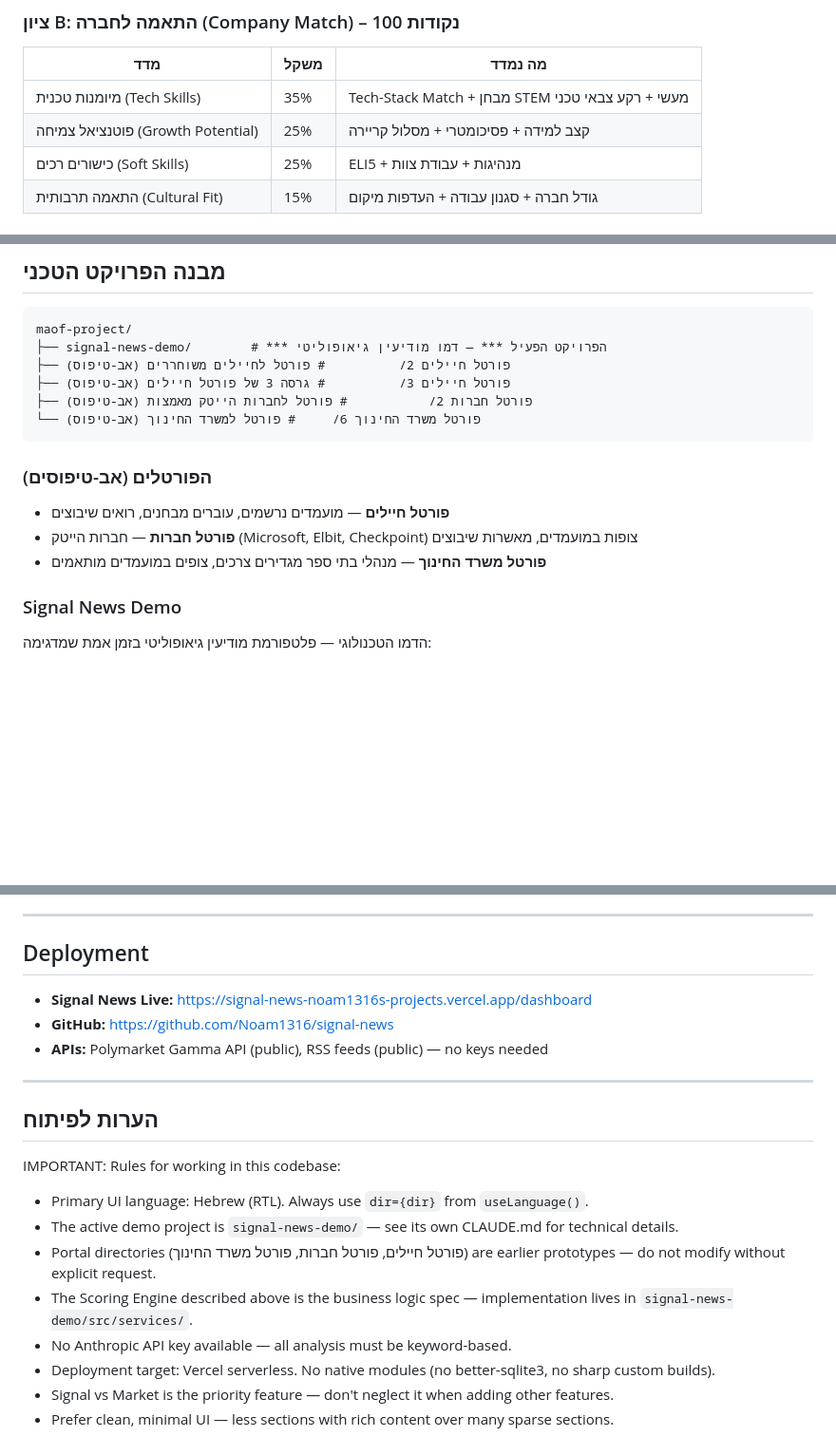
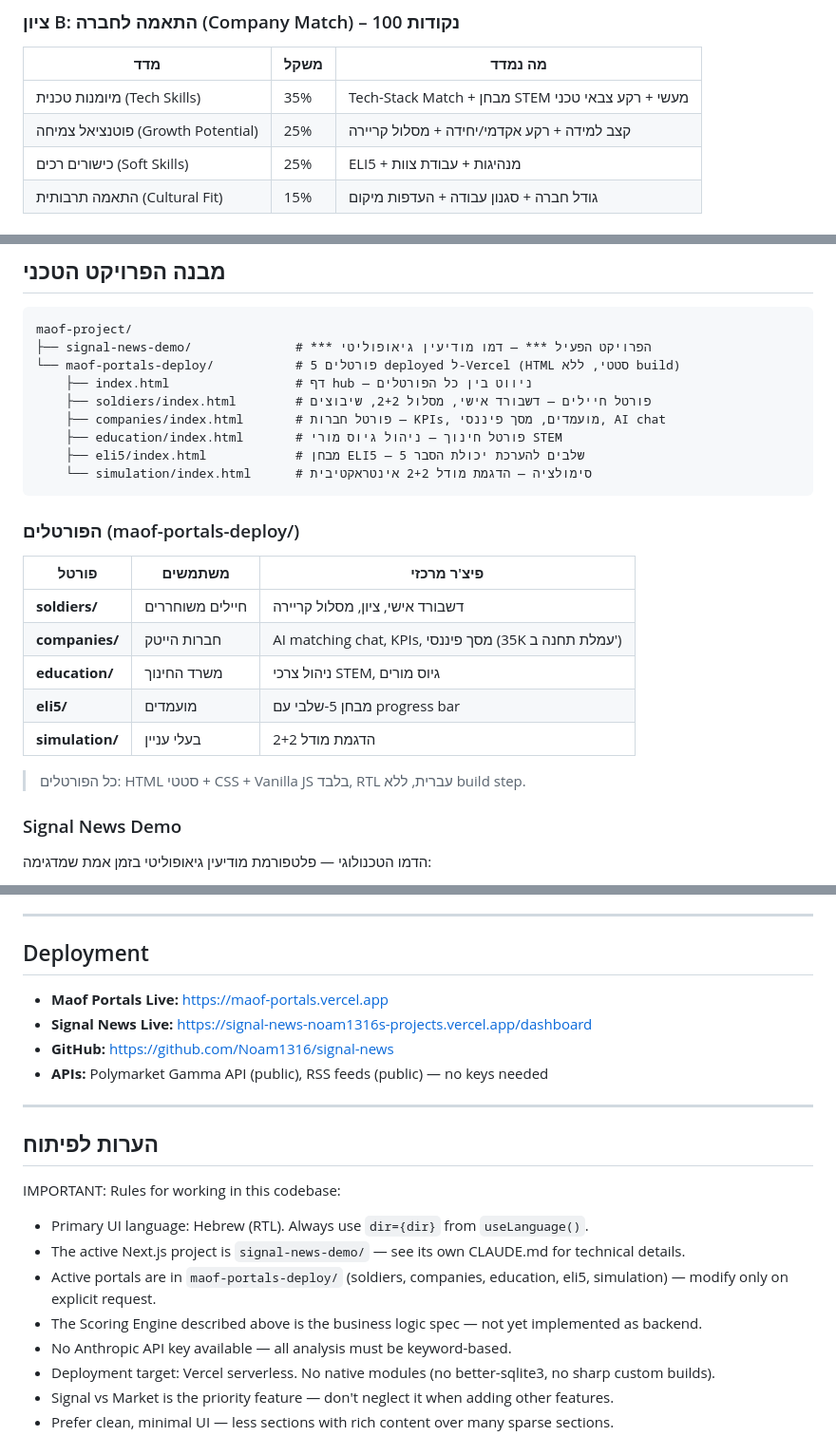
Before and after one commit to Noam1316/maof-project, a Markdown page: CLAUDE.md, 3 parts joined by grey strips. Shown at 95% size. Rendered like a GitHub page; blank space fills up the shorter version.

````diff
--- a/CLAUDE.md
+++ b/CLAUDE.md
@@ -52,7 +52,7 @@
 | מדד | משקל | מה נמדד |
 |-----|------|---------|
 | מיומנות טכנית (Tech Skills) | 35% | Tech-Stack Match + מבחן STEM מעשי + רקע צבאי טכני |
-| פוטנציאל צמיחה (Growth Potential) | 25% | קצב למידה + פסיכומטרי + מסלול קריירה |
+| פוטנציאל צמיחה (Growth Potential) | 25% | קצב למידה + רקע אקדמי/יחידה + מסלול קריירה |
 | כישורים רכים (Soft Skills) | 25% | ELI5 + מנהיגות + עבודת צוות |
 | התאמה תרבותית (Cultural Fit) | 15% | גודל חברה + סגנון עבודה + העדפות מיקום |
 
@@ -91,17 +91,26 @@
 
 ```
 maof-project/
-├── signal-news-demo/        # *** הפרויקט הפעיל *** — דמו מודיעין גיאופוליטי
-├── פורטל חיילים 2/          # פורטל לחיילים משוחררים (אב-טיפוס)
-├── פורטל חיילים 3/          # גרסה 3 של פורטל חיילים (אב-טיפוס)
-├── פורטל חברות 2/           # פורטל לחברות הייטק מאמצות (אב-טיפוס)
-└── פורטל משרד החינוך 6/     # פורטל למשרד החינוך (אב-טיפוס)
+├── signal-news-demo/              # *** הפרויקט הפעיל *** — דמו מודיעין גיאופוליטי
+└── maof-portals-deploy/           # 5 פורטלים deployed ל-Vercel (HTML סטטי, ללא build)
+    ├── index.html                 # דף hub — ניווט בין כל הפורטלים
+    ├── soldiers/index.html        # פורטל חיילים — דשבורד אישי, מסלול 2+2, שיבוצים
+    ├── companies/index.html       # פורטל חברות — KPIs, מועמדים, מסך פיננסי, AI chat
+    ├── education/index.html       # פורטל חינוך — ניהול גיוס מורי STEM
+    ├── eli5/index.html            # מבחן ELI5 — 5 שלבים להערכת יכולת הסבר
+    └── simulation/index.html      # סימולציה — הדגמת מודל 2+2 אינטראקטיבית
 ```
 
-### הפורטלים (אב-טיפוסים)
-- **פורטל חיילים** — מועמדים נרשמים, עוברים מבחנים, רואים שיבוצים
-- **פורטל חברות** — חברות הייטק (Microsoft, Elbit, Checkpoint) צופות במועמדים, מאשרות שיבוצים
-- **פורטל משרד החינוך** — מנהלי בתי ספר מגדירים צרכים, צופים במועמדים מותאמים
+### הפורטלים (maof-portals-deploy/)
+| פורטל | משתמשים | פיצ'ר מרכזי |
+|--------|---------|-------------|
+| **soldiers/** | חיילים משוחררים | דשבורד אישי, ציון, מסלול קריירה |
+| **companies/** | חברות הייטק | AI matching chat, KPIs, מסך פיננסי (35K עמלת תחנה ב') |
+| **education/** | משרד החינוך | ניהול צרכי STEM, גיוס מורים |
+| **eli5/** | מועמדים | מבחן 5-שלבי עם progress bar |
+| **simulation/** | בעלי עניין | הדגמת מודל 2+2 |
+
+> כל הפורטלים: HTML סטטי + CSS + Vanilla JS בלבד, RTL עברית, ללא build step.
 
 ### Signal News Demo
 הדמו הטכנולוגי — פלטפורמת מודיעין גיאופוליטי בזמן אמת שמדגימה:
@@ -164,6 +173,7 @@ RSS Sources (28+) → article-cache.ts (in-memory shared cache)
 
 ## Deployment
 
+- **Maof Portals Live:** https://maof-portals.vercel.app
 - **Signal News Live:** https://signal-news-noam1316s-projects.vercel.app/dashboard
 - **GitHub:** https://github.com/Noam1316/signal-news
 - **APIs:** Polymarket Gamma API (public), RSS feeds (public) — no keys needed
@@ -174,9 +184,9 @@ RSS Sources (28+) → article-cache.ts (in-memory shared cache)
 
 IMPORTANT: Rules for working in this codebase:
 - Primary UI language: Hebrew (RTL). Always use `dir={dir}` from `useLanguage()`.
-- The active demo project is `signal-news-demo/` — see its own CLAUDE.md for technical details.
-- Portal directories (פורטל חיילים, פורטל חברות, פורטל משרד החינוך) are earlier prototypes — do not modify without explicit request.
-- The Scoring Engine described above is the business logic spec — implementation lives in `signal-news-demo/src/services/`.
+- The active Next.js project is `signal-news-demo/` — see its own CLAUDE.md for technical details.
+- Active portals are in `maof-portals-deploy/` (soldiers, companies, education, eli5, simulation) — modify only on explicit request.
+- The Scoring Engine described above is the business logic spec — not yet implemented as backend.
 - No Anthropic API key available — all analysis must be keyword-based.
 - Deployment target: Vercel serverless. No native modules (no better-sqlite3, no sharp custom builds).
 - Signal vs Market is the priority feature — don't neglect it when adding other features.
````
Also changed, not shown: README.md (+1 -1 lines).
